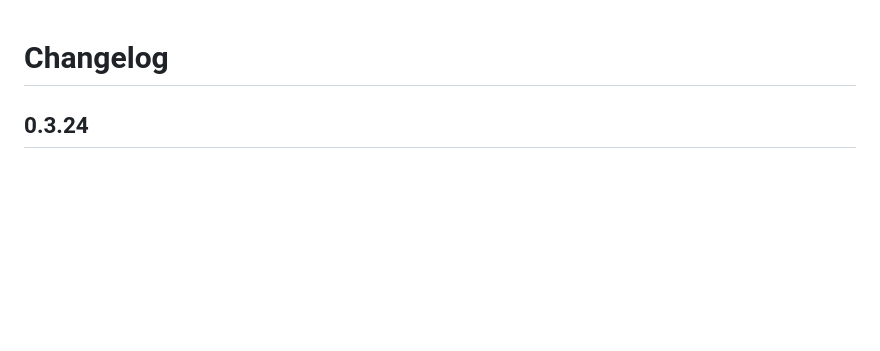
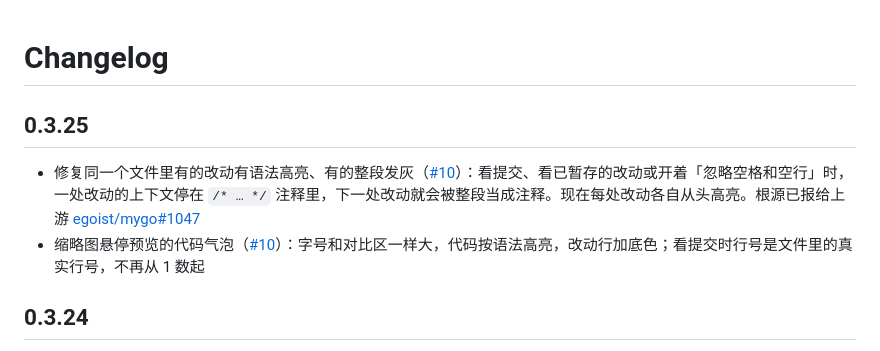
Before and after one commit to Binaryify/MyGit, a Markdown page: CHANGELOG.md, the part around the change. Drawn GitHub-style; blank space fills up the shorter version.

Commit message:
Note the change as 0.3.25's
Co-Authored-By: Claude Code <noreply@anthropic.com>

```diff
--- a/CHANGELOG.md
+++ b/CHANGELOG.md
@@ -1,4 +1,9 @@
 # Changelog
+
+## 0.3.25
+
+- 修复同一个文件里有的改动有语法高亮、有的整段发灰（[#10](https://github.com/Binaryify/MyGit/issues/10)）：看提交、看已暂存的改动或开着「忽略空格和空行」时，一处改动的上下文停在 `/* … */` 注释里，下一处改动就会被整段当成注释。现在每处改动各自从头高亮。根源已报给上游 [egoist/mygo#1047](https://github.com/egoist/mygo/issues/1047)
+- 缩略图悬停预览的代码气泡（[#10](https://github.com/Binaryify/MyGit/issues/10)）：字号和对比区一样大，代码按语法高亮，改动行加底色；看提交时行号是文件里的真实行号，不再从 1 数起
 
 ## 0.3.24
 
```
